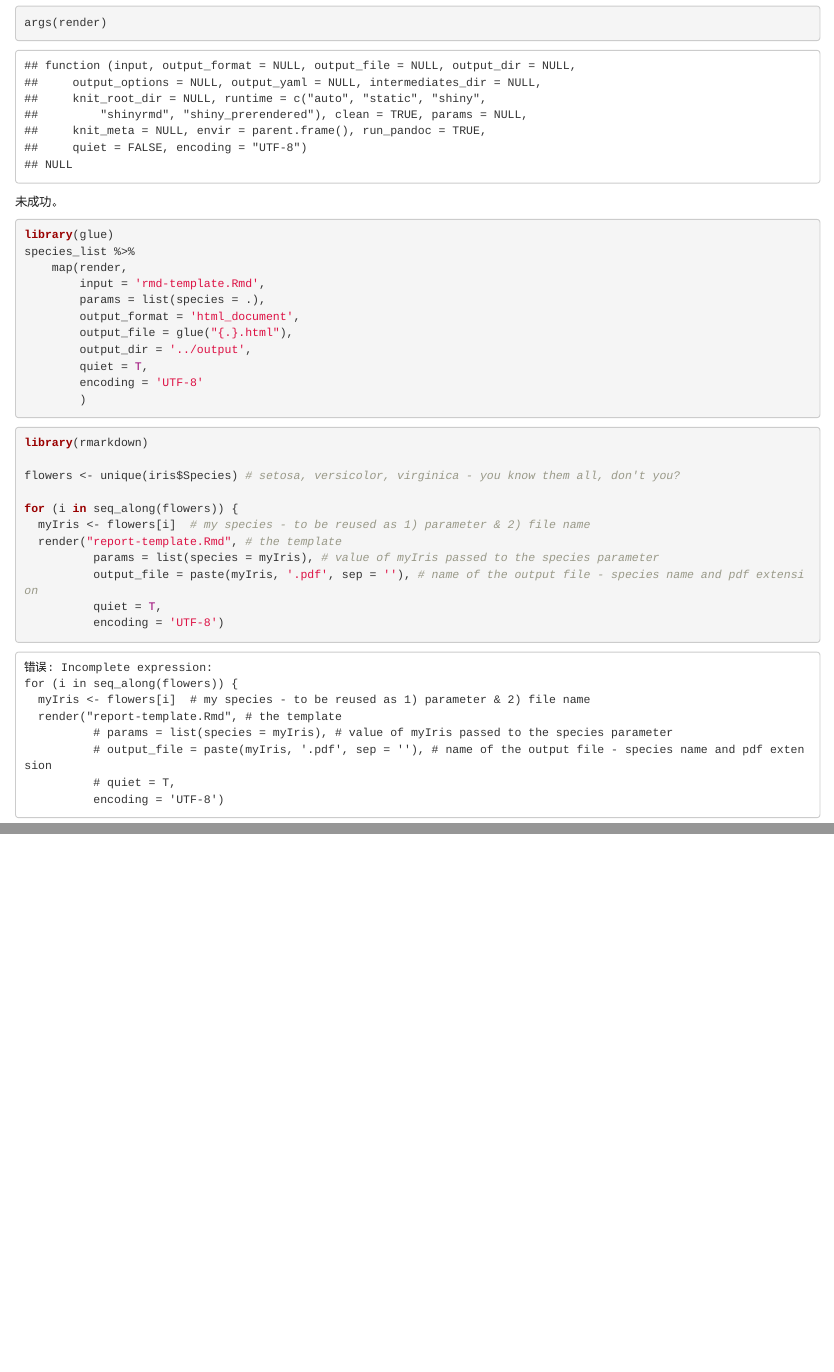
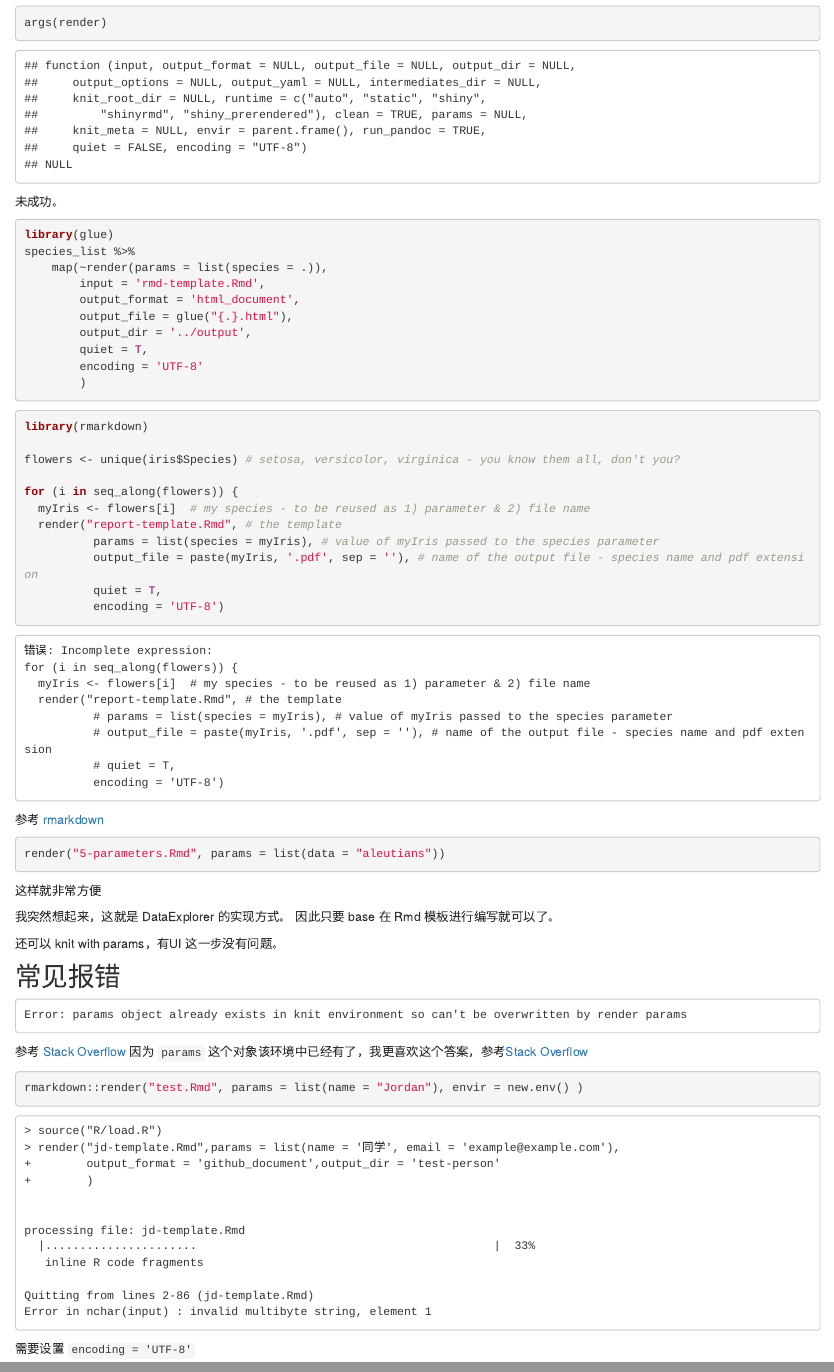
Before and after one commit to JiaxiangBU/learn_rmd, an R Markdown document (analysis/param-rmd.Rmd): the page in a window 1100 px wide, from 310 px down, and a second part further down, joined at a grey line. Rendered offline with R 4.5, knitr and Pandoc, with nearby package versions; drawn as R Markdown's standard HTML page in place of the format the file asks for.

Commit message:
1. update 参数化 RMarkdown 文档

````diff
--- a/analysis/param-rmd.Rmd
+++ b/analysis/param-rmd.Rmd
@@ -24,9 +24,8 @@ args(render)
 ```{r eval=F}
 library(glue)
 species_list %>%
-    map(render,
+    map(~render(params = list(species = .)),
         input = 'rmd-template.Rmd',
-        params = list(species = .),
         output_format = 'html_document',
         output_file = glue("{.}.html"),
         output_dir = '../output',
@@ -59,3 +58,47 @@ for (i in seq_along(flowers)) {
           # quiet = T,
           encoding = 'UTF-8')
 ```
+
+
+参考 [rmarkdown](https://rmarkdown.rstudio.com/lesson-6.html)
+
+```{r eval=F}
+render("5-parameters.Rmd", params = list(data = "aleutians"))
+```
+
+这样就非常方便
+
+我突然想起来，这就是 DataExplorer 的实现方式。
+因此只要 base 在 Rmd 模板进行编写就可以了。
+
+还可以 knit with params，有UI 这一步没有问题。
+
+## 常见报错
+
+```
+Error: params object already exists in knit environment so can't be overwritten by render params
+```
+
+参考 [Stack Overflow](https://stackoverflow.com/a/32028424/8625228)
+因为 `params` 这个对象该环境中已经有了，我更喜欢这个答案，参考[Stack Overflow](https://stackoverflow.com/a/42104149/8625228)
+
+```{r eval=F}
+rmarkdown::render("test.Rmd", params = list(name = "Jordan"), envir = new.env() )
+```
+
+```
+> source("R/load.R")
+> render("jd-template.Rmd",params = list(name = '同学', email = 'example@example.com'),
++        output_format = 'github_document',output_dir = 'test-person'
++        )
+
+
+processing file: jd-template.Rmd
+  |......................                                           |  33%
+   inline R code fragments
+
+Quitting from lines 2-86 (jd-template.Rmd)
+Error in nchar(input) : invalid multibyte string, element 1
+```
+
+需要设置 `encoding = 'UTF-8'`
````
Also changed, not shown: NEWS.md (+4 -0 lines), analysis/param-rmd.Rmd (2 more changed lines).
